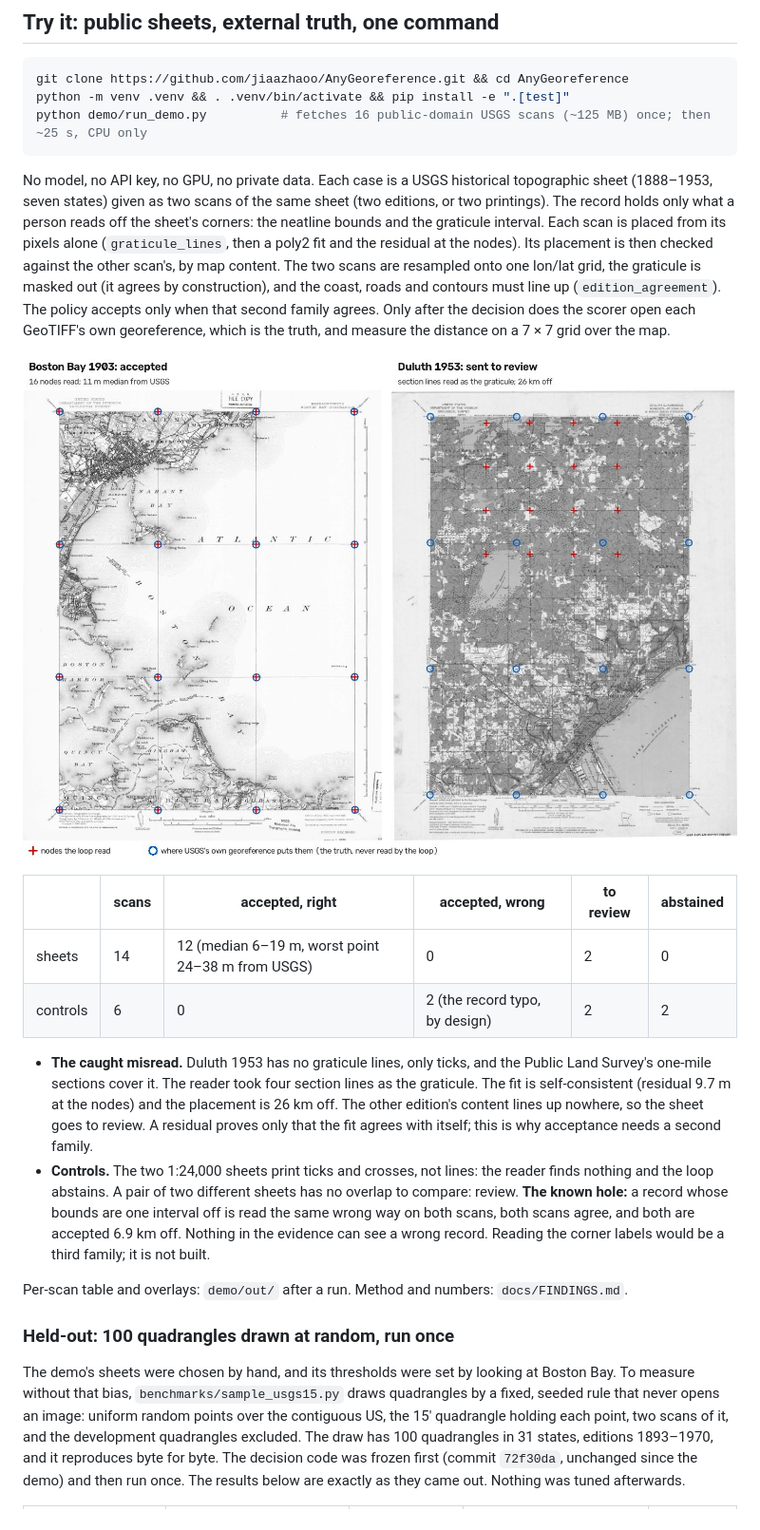
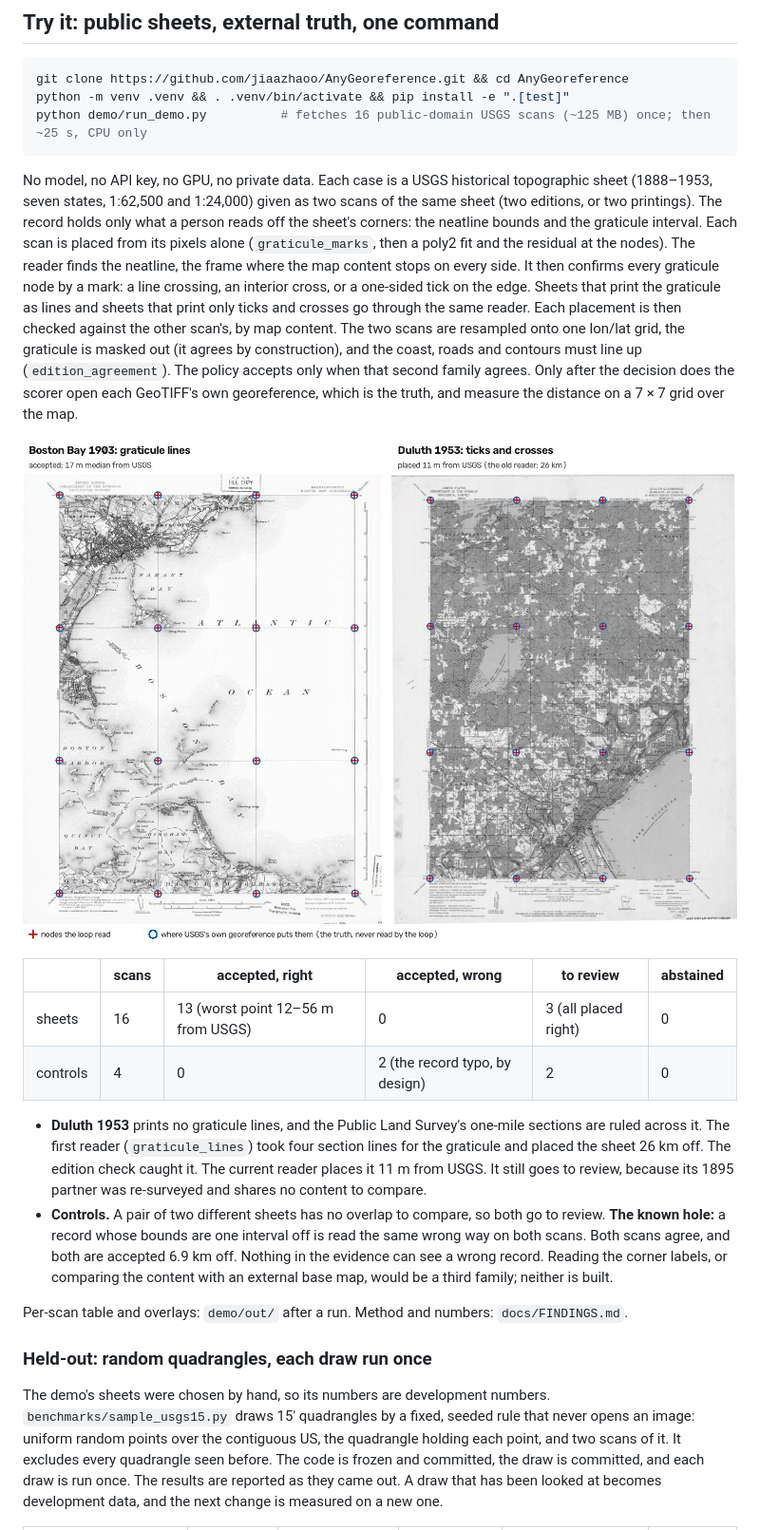
Before and after one commit to jiaazhaoo/AnyGeoreference, a Markdown page: README.md, the part around one of its changes. Shown at 95% size. Drawn GitHub-style; pictures changed too: docs/img/demo_usgs.jpg.

````diff
--- a/README.md
+++ b/README.md
@@ -13,9 +13,12 @@ python demo/run_demo.py          # fetches 16 public-domain USGS scans (~125 MB)
 ```
 
 No model, no API key, no GPU, no private data. Each case is a USGS historical topographic sheet (1888–1953, seven
-states) given as two scans of the same sheet (two editions, or two printings). The record holds only what a person
-reads off the sheet's corners: the neatline bounds and the graticule interval. Each scan is placed from its pixels
-alone (`graticule_lines`, then a poly2 fit and the residual at the nodes). Its placement is then checked against the
+states, 1:62,500 and 1:24,000) given as two scans of the same sheet (two editions, or two printings). The record
+holds only what a person reads off the sheet's corners: the neatline bounds and the graticule interval. Each scan is
+placed from its pixels alone (`graticule_marks`, then a poly2 fit and the residual at the nodes). The reader finds
+the neatline, the frame where the map content stops on every side. It then confirms every graticule node by a mark:
+a line crossing, an interior cross, or a one-sided tick on the edge. Sheets that print the graticule as lines and
+sheets that print only ticks and crosses go through the same reader. Each placement is then checked against the
 other scan's, by map content. The two scans are resampled onto one lon/lat grid, the graticule is masked out (it
 agrees by construction), and the coast, roads and contours must line up (`edition_agreement`). The policy accepts
 only when that second family agrees. Only after the decision does the scorer open each GeoTIFF's own georeference,
@@ -25,27 +28,25 @@ which is the truth, and measure the distance on a 7 × 7 grid over the map.
 
 | | scans | accepted, right | accepted, wrong | to review | abstained |
 |---|---|---|---|---|---|
-| sheets | 14 | 12 (median 6–19 m, worst point 24–38 m from USGS) | 0 | 2 | 0 |
-| controls | 6 | 0 | 2 (the record typo, by design) | 2 | 2 |
+| sheets | 16 | 13 (worst point 12–56 m from USGS) | 0 | 3 (all placed right) | 0 |
+| controls | 4 | 0 | 2 (the record typo, by design) | 2 | 0 |
 
-- **The caught misread.** Duluth 1953 has no graticule lines, only ticks, and the Public Land Survey's one-mile
-  sections cover it. The reader took four section lines as the graticule. The fit is self-consistent (residual
-  9.7 m at the nodes) and the placement is 26 km off. The other edition's content lines up nowhere, so the sheet goes
-  to review. A residual proves only that the fit agrees with itself; this is why acceptance needs a second family.
-- **Controls.** The two 1:24,000 sheets print ticks and crosses, not lines: the reader finds nothing and the loop
-  abstains. A pair of two different sheets has no overlap to compare: review. **The known hole:** a record whose
-  bounds are one interval off is read the same wrong way on both scans, both scans agree, and both are accepted
-  6.9 km off. Nothing in the evidence can see a wrong record. Reading the corner labels would be a third family;
-  it is not built.
+- **Duluth 1953** prints no graticule lines, and the Public Land Survey's one-mile sections are ruled across it. The
+  first reader (`graticule_lines`) took four section lines for the graticule and placed the sheet 26 km off. The
+  edition check caught it. The current reader places it 11 m from USGS. It still goes to review, because its 1895
+  partner was re-surveyed and shares no content to compare.
+- **Controls.** A pair of two different sheets has no overlap to compare, so both go to review. **The known hole:**
+  a record whose bounds are one interval off is read the same wrong way on both scans. Both scans agree, and both
+  are accepted 6.9 km off. Nothing in the evidence can see a wrong record. Reading the corner labels, or comparing
+  the content with an external base map, would be a third family; neither is built.
 
 Per-scan table and overlays: `demo/out/` after a run. Method and numbers: `docs/FINDINGS.md`.
 
-### Held-out: 100 quadrangles drawn at random, run once
+### Held-out: random quadrangles, each draw run once
 
-The demo's sheets were chosen by hand, and its thresholds were set by looking at Boston Bay. To measure without
-that bias, `benchmarks/sample_usgs15.py` draws quadrangles by a fixed, seeded rule that never opens an image:
-uniform random points over the contiguous US, the 15' quadrangle holding each point, two scans of it, and the
-development quadrangles excluded. The draw has 100 quadrangles in 31 states, editions 1893–1970, and it reproduces
-byte for byte. The decision code was frozen first (commit `72f30da`, unchanged since the demo) and then run once.
-The results below are exactly as they came out. Nothing was tuned afterwards.
+The demo's sheets were chosen by hand, so its numbers are development numbers. `benchmarks/sample_usgs15.py` draws
+15' quadrangles by a fixed, seeded rule that never opens an image: uniform random points over the contiguous US, the
+quadrangle holding each point, and two scans of it. It excludes every quadrangle seen before. The code is frozen and
+committed, the draw is committed, and each draw is run once. The results are reported as they came out. A draw
+that has been looked at becomes development data, and the next change is measured on a new one.
 
````
Also changed, not shown: other parts of README.md (+13 -14 lines), benchmarks/results/usgs15_heldout_v2.md (added, +207 -0 lines), docs/FINDINGS.md (+36 -0 lines), 2 other files.
